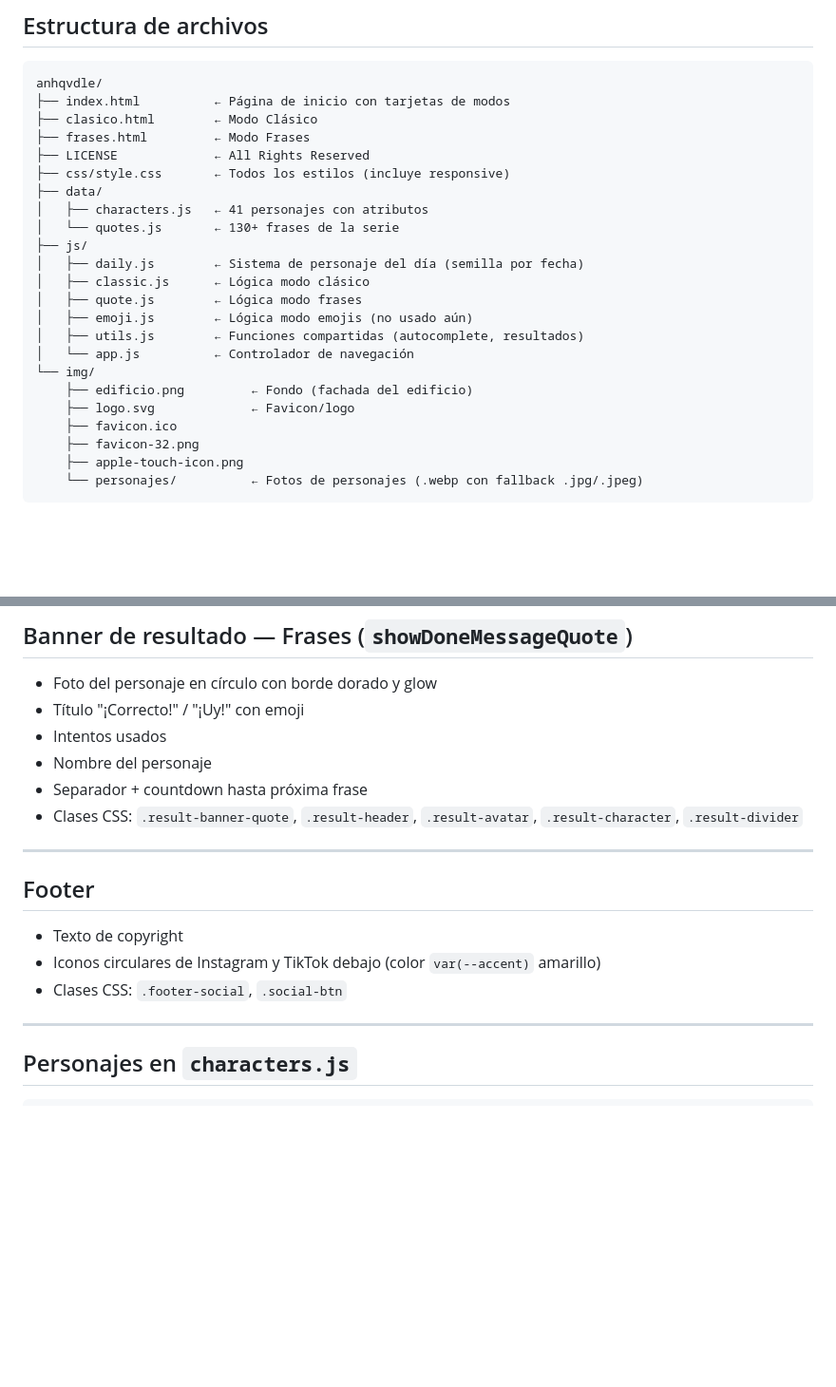
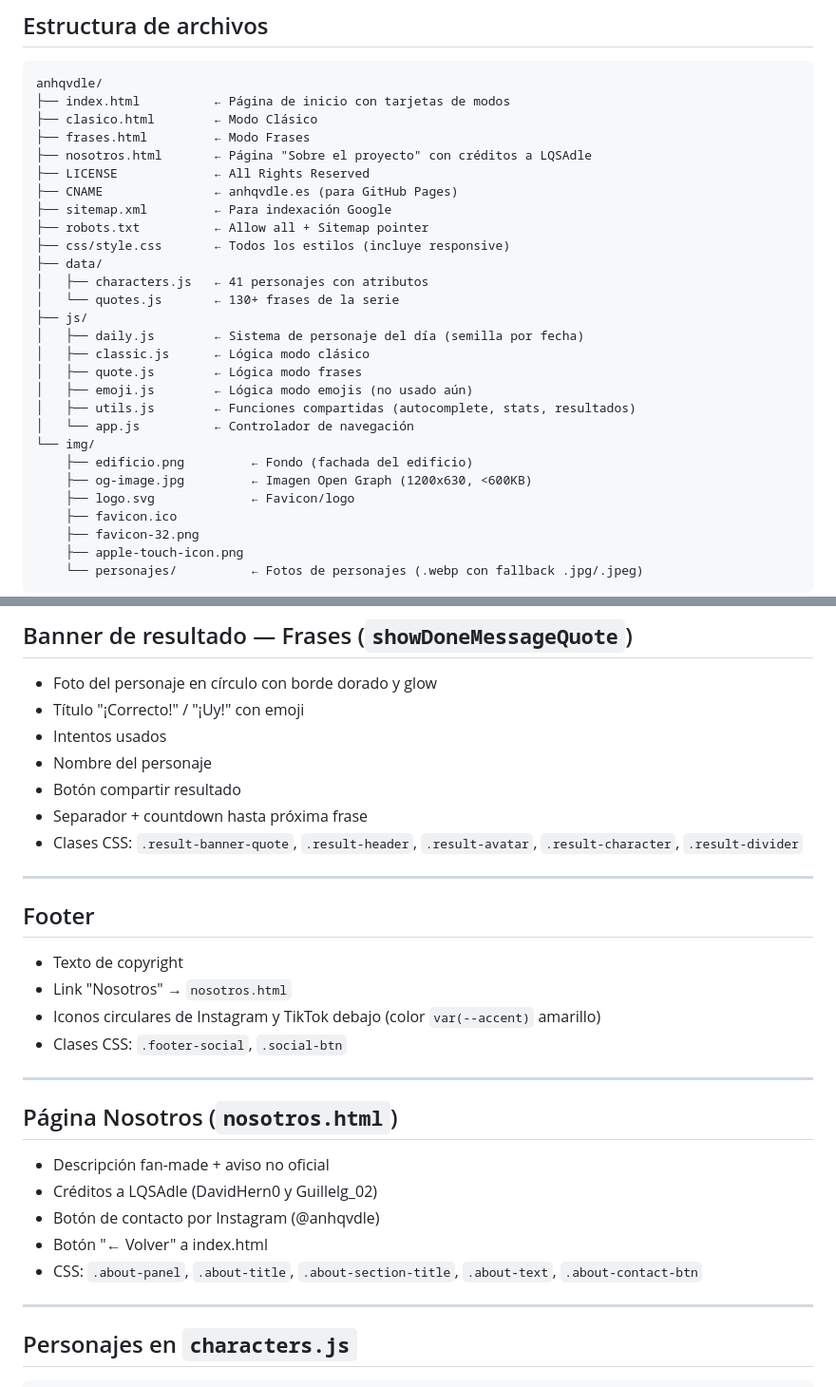
Before and after one commit to NesteaMangoPineapple/anhqvdle, a Markdown page: PROYECTO.md, 2 parts joined by grey strips. Shown at 95% size. Rendered like a GitHub page; blank space fills up the shorter version.

```diff
--- a/PROYECTO.md
+++ b/PROYECTO.md
@@ -17,7 +17,11 @@ anhqvdle/
 ├── index.html          ← Página de inicio con tarjetas de modos
 ├── clasico.html        ← Modo Clásico
 ├── frases.html         ← Modo Frases
+├── nosotros.html       ← Página "Sobre el proyecto" con créditos a LQSAdle
 ├── LICENSE             ← All Rights Reserved
+├── CNAME               ← anhqvdle.es (para GitHub Pages)
+├── sitemap.xml         ← Para indexación Google
+├── robots.txt          ← Allow all + Sitemap pointer
 ├── css/style.css       ← Todos los estilos (incluye responsive)
 ├── data/
 │   ├── characters.js   ← 41 personajes con atributos
@@ -27,10 +31,11 @@ anhqvdle/
 │   ├── classic.js      ← Lógica modo clásico
 │   ├── quote.js        ← Lógica modo frases
 │   ├── emoji.js        ← Lógica modo emojis (no usado aún)
-│   ├── utils.js        ← Funciones compartidas (autocomplete, resultados)
+│   ├── utils.js        ← Funciones compartidas (autocomplete, stats, resultados)
 │   └── app.js          ← Controlador de navegación
 └── img/
     ├── edificio.png         ← Fondo (fachada del edificio)
+    ├── og-image.jpg         ← Imagen Open Graph (1200x630, <600KB)
     ├── logo.svg             ← Favicon/logo
     ├── favicon.ico
     ├── favicon-32.png
@@ -99,6 +138,7 @@ anhqvdle/
 - Título "¡Correcto!" / "¡Uy!" con emoji
 - Intentos usados
 - Nombre del personaje
+- Botón compartir resultado
 - Separador + countdown hasta próxima frase
 - Clases CSS: `.result-banner-quote`, `.result-header`, `.result-avatar`, `.result-character`, `.result-divider`
 
@@ -106,8 +146,18 @@ anhqvdle/
 
 ## Footer
 - Texto de copyright
+- Link "Nosotros" → `nosotros.html`
 - Iconos circulares de Instagram y TikTok debajo (color `var(--accent)` amarillo)
 - Clases CSS: `.footer-social`, `.social-btn`
+
+---
+
+## Página Nosotros (`nosotros.html`)
+- Descripción fan-made + aviso no oficial
+- Créditos a LQSAdle (DavidHern0 y Guillelg_02)
+- Botón de contacto por Instagram (@anhqvdle)
+- Botón "← Volver" a index.html
+- CSS: `.about-panel`, `.about-title`, `.about-section-title`, `.about-text`, `.about-contact-btn`
 
 ---
 
```
Also changed, not shown: other parts of PROYECTO.md (+78 -12 lines).
